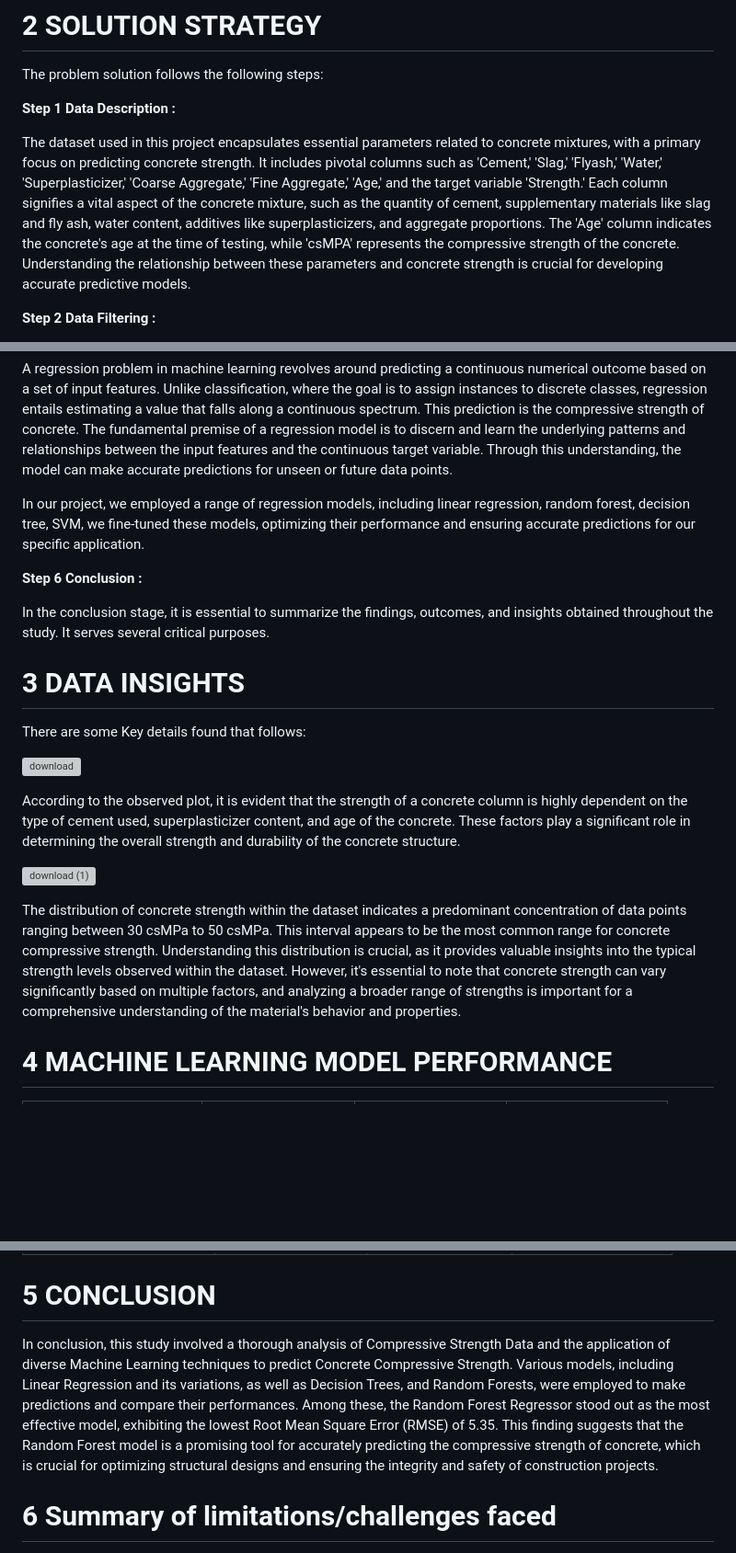
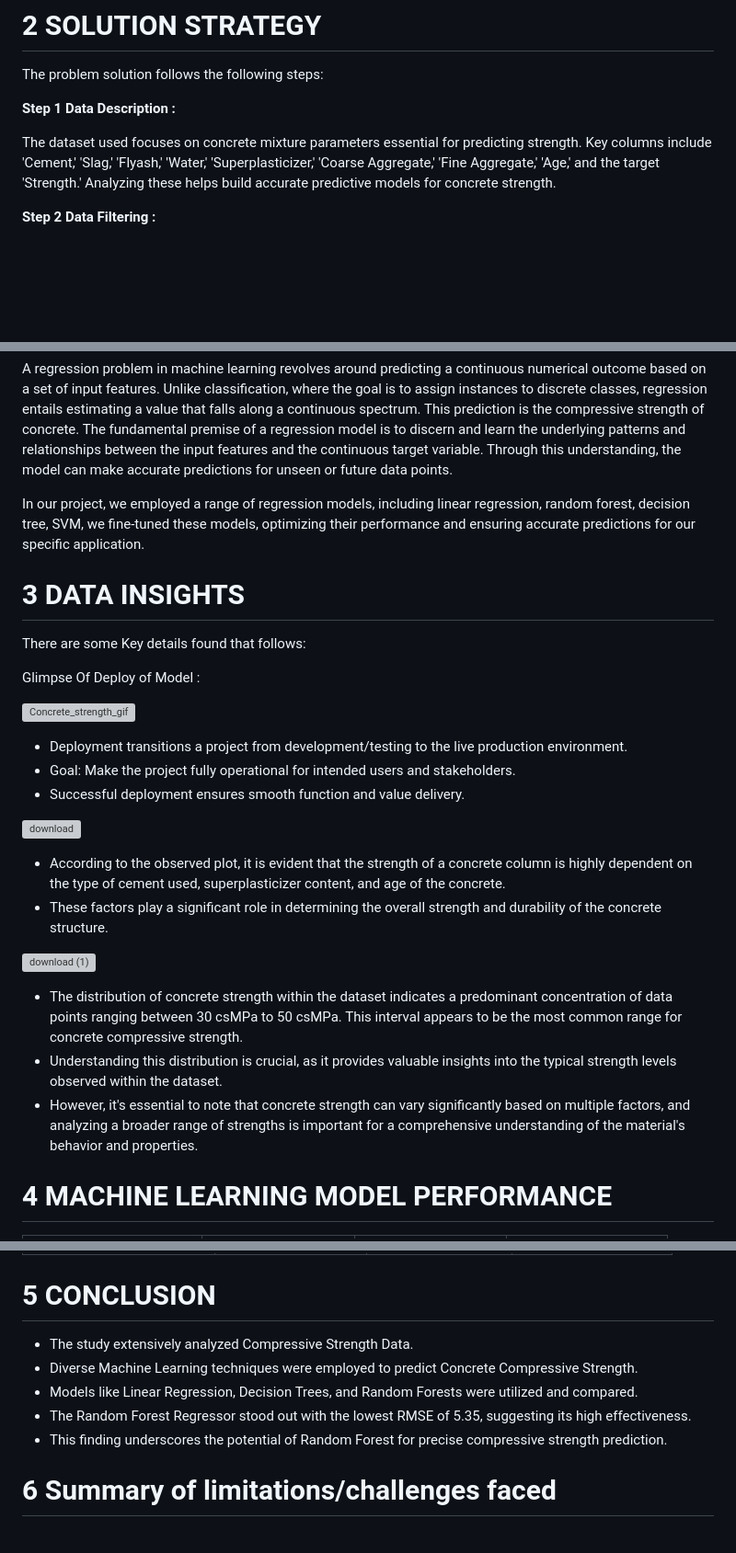
Before and after one commit to Jaydeep1-Chotaliya/Concrete_Strength_Prediction, a Markdown page: README.md, 3 parts joined by grey strips. Shown at 92% size. GitHub-like rendering; blank space fills up the shorter version; grey boxes are pictures that could not be loaded.

```diff
--- a/README.md
+++ b/README.md
@@ -19,7 +19,7 @@ The problem solution follows the following steps:
 
 **Step 1 Data Description :**
 
-The dataset used in this project encapsulates essential parameters related to concrete mixtures, with a primary focus on predicting concrete strength. It includes pivotal columns such as 'Cement,' 'Slag,' 'Flyash,' 'Water,' 'Superplasticizer,' 'Coarse Aggregate,' 'Fine Aggregate,' 'Age,' and the target variable 'Strength.' Each column signifies a vital aspect of the concrete mixture, such as the quantity of cement, supplementary materials like slag and fly ash, water content, additives like superplasticizers, and aggregate proportions. The 'Age' column indicates the concrete's age at the time of testing, while 'csMPA' represents the compressive strength of the concrete. Understanding the relationship between these parameters and concrete strength is crucial for developing accurate predictive models.
+The dataset used focuses on concrete mixture parameters essential for predicting strength. Key columns include 'Cement,' 'Slag,' 'Flyash,' 'Water,' 'Superplasticizer,' 'Coarse Aggregate,' 'Fine Aggregate,' 'Age,' and the target 'Strength.' Analyzing these helps build accurate predictive models for concrete strength.
 
 **Step 2 Data Filtering :**
 
@@ -72,21 +72,28 @@ A regression problem in machine learning revolves around predicting a continuous
 
 In our project, we employed a range of regression models, including linear regression, random forest, decision tree, SVM, we fine-tuned these models, optimizing their performance and ensuring accurate predictions for our specific application.
 
-**Step 6 Conclusion :**
-
-In the conclusion stage, it is essential to summarize the findings, outcomes, and insights obtained throughout the study. It serves several critical purposes.
-
 # **3 DATA INSIGHTS**
 
 There are some Key details found that follows:
 
+Glimpse Of Deploy of Model :
+
+![Concrete_strength_gif](https://github.com/Jaydeep1-Chotaliya/Concrete_Strength_Prediction/assets/129647680/4507524d-8961-4654-83ea-c9e0610e6e34)
+
+* Deployment transitions a project from development/testing to the live production environment.
+* Goal: Make the project fully operational for intended users and stakeholders.
+* Successful deployment ensures smooth function and value delivery.
+
 ![download](https://github.com/Jaydeep1-Chotaliya/Concrete_Strength_Prediction/assets/129647680/c6d8986c-99da-4162-b23b-21c576e91131)
 
-According to the observed plot, it is evident that the strength of a concrete column is highly dependent on the type of cement used, superplasticizer content, and age of the concrete. These factors play a significant role in determining the overall strength and durability of the concrete structure.
+* According to the observed plot, it is evident that the strength of a concrete column is highly dependent on the type of cement used, superplasticizer content, and age of the concrete.
+* These factors play a significant role in determining the overall strength and durability of the concrete structure.
 
 ![download (1)](https://github.com/Jaydeep1-Chotaliya/Concrete_Strength_Prediction/assets/129647680/2000e82a-bb43-4687-a363-d794fa765fcd)
 
-The distribution of concrete strength within the dataset indicates a predominant concentration of data points ranging between 30 csMPa to 50 csMPa. This interval appears to be the most common range for concrete compressive strength. Understanding this distribution is crucial, as it provides valuable insights into the typical strength levels observed within the dataset. However, it's essential to note that concrete strength can vary significantly based on multiple factors, and analyzing a broader range of strengths is important for a comprehensive understanding of the material's behavior and properties.
+* The distribution of concrete strength within the dataset indicates a predominant concentration of data points ranging between 30 csMPa to 50 csMPa. This interval appears to be the most common range for concrete compressive strength.
+* Understanding this distribution is crucial, as it provides valuable insights into the typical strength levels observed within the dataset.
+* However, it's essential to note that concrete strength can vary significantly based on multiple factors, and analyzing a broader range of strengths is important for a comprehensive understanding of the material's behavior and properties.
 
 # **4 MACHINE LEARNING MODEL PERFORMANCE**
 
@@ -112,7 +119,11 @@ The distribution of concrete strength within the dataset indicates a predominant
 
 # **5 CONCLUSION**
 
-In conclusion, this study involved a thorough analysis of Compressive Strength Data and the application of diverse Machine Learning techniques to predict Concrete Compressive Strength. Various models, including Linear Regression and its variations, as well as Decision Trees, and Random Forests, were employed to make predictions and compare their performances. Among these, the Random Forest Regressor stood out as the most effective model, exhibiting the lowest Root Mean Square Error (RMSE) of 5.35. This finding suggests that the Random Forest model is a promising tool for accurately predicting the compressive strength of concrete, which is crucial for optimizing structural designs and ensuring the integrity and safety of construction projects.
+* The study extensively analyzed Compressive Strength Data.
+* Diverse Machine Learning techniques were employed to predict Concrete Compressive Strength.
+* Models like Linear Regression, Decision Trees, and Random Forests were utilized and compared.
+* The Random Forest Regressor stood out with the lowest RMSE of 5.35, suggesting its high effectiveness.
+* This finding underscores the potential of Random Forest for precise compressive strength prediction.
 
 # **6 Summary of limitations/challenges faced**
 
```
Also changed, not shown: other parts of README.md (+2 -2 lines).
